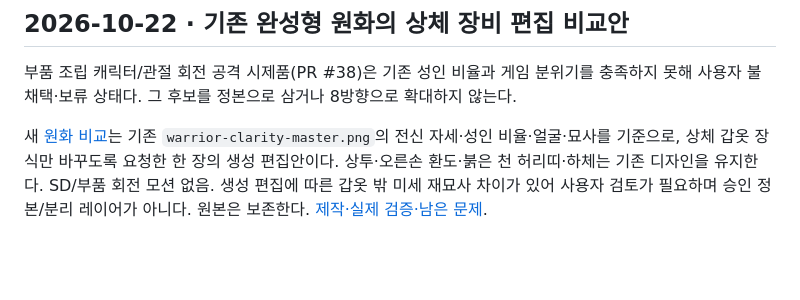
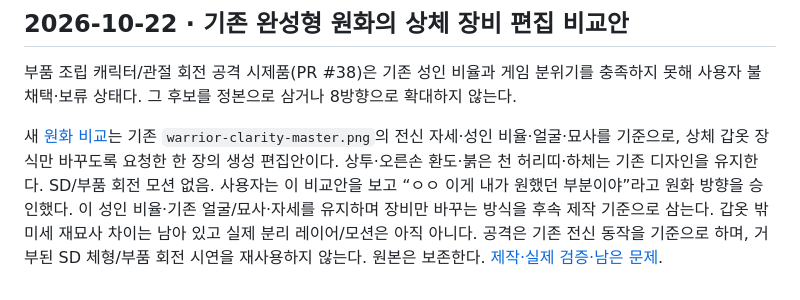
Before and after one commit to yousay0526-sudo/Paldoyadam, a Markdown page: docs/ART_DIRECTION.md, the part around the change. Rendered like a GitHub page; blank space fills up the shorter version.

```diff
--- a/docs/ART_DIRECTION.md
+++ b/docs/ART_DIRECTION.md
@@ -142,5 +142,8 @@ python3 scripts/prepare_hero_asset.py
 새 [원화 비교](equipment-reference-comparison.png)는 기존 `warrior-clarity-master.png`의
 전신 자세·성인 비율·얼굴·묘사를 기준으로, 상체 갑옷 장식만 바꾸도록 요청한 한 장의 생성 편집안이다.
 상투·오른손 환도·붉은 천 허리띠·하체는 기존 디자인을 유지한다. SD/부품 회전 모션 없음.
-생성 편집에 따른 갑옷 밖 미세 재묘사 차이가 있어 사용자 검토가 필요하며 승인 정본/분리 레이어가 아니다.
+사용자는 이 비교안을 보고 “ㅇㅇ 이게 내가 원했던 부분이야”라고 원화 방향을 승인했다.
+이 성인 비율·기존 얼굴/묘사·자세를 유지하며 장비만 바꾸는 방식을 후속 제작 기준으로 삼는다.
+갑옷 밖 미세 재묘사 차이는 남아 있고 실제 분리 레이어/모션은 아직 아니다.
+공격은 기존 전신 동작을 기준으로 하며, 거부된 SD 체형/부품 회전 시연을 재사용하지 않는다.
 원본은 보존한다. [제작·실제 검증·남은 문제](EQUIPMENT_REFERENCE_EDIT.md).
```
Also changed, not shown: CURRENT_STATE.md (+8 -2 lines), docs/EQUIPMENT_REFERENCE_EDIT.md (+7 -3 lines).
